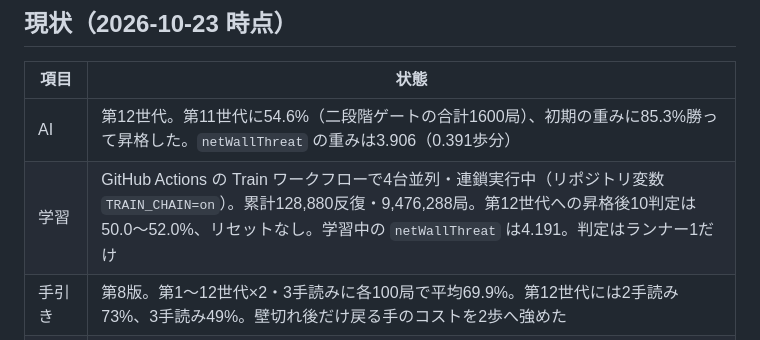
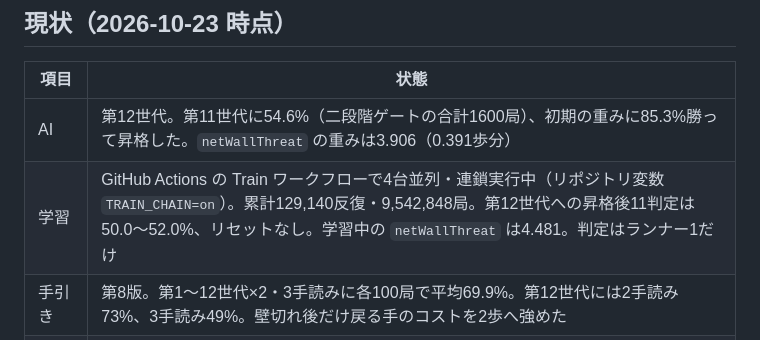
Before and after one commit to shimewtr/wall-race, a Markdown page: docs/roadmap.md, the part around the change. Rendered like a GitHub page.

```diff
--- a/docs/roadmap.md
+++ b/docs/roadmap.md
@@ -15,7 +15,7 @@ AI 学習の経緯と詳しい継続手順は [training.md](training.md) にま
 | 項目 | 状態 |
 | --- | --- |
 | AI | 第12世代。第11世代に54.6%（二段階ゲートの合計1600局）、初期の重みに85.3%勝って昇格した。`netWallThreat` の重みは3.906（0.391歩分） |
-| 学習 | GitHub Actions の Train ワークフローで4台並列・連鎖実行中（リポジトリ変数 `TRAIN_CHAIN=on`）。累計128,880反復・9,476,288局。第12世代への昇格後10判定は50.0〜52.0%、リセットなし。学習中の `netWallThreat` は4.191。判定はランナー1だけ |
+| 学習 | GitHub Actions の Train ワークフローで4台並列・連鎖実行中（リポジトリ変数 `TRAIN_CHAIN=on`）。累計129,140反復・9,542,848局。第12世代への昇格後11判定は50.0〜52.0%、リセットなし。学習中の `netWallThreat` は4.481。判定はランナー1だけ |
 | 手引き | 第8版。第1〜12世代×2・3手読みに各100局で平均69.9%。第12世代には2手読み73%、3手読み49%。壁切れ後だけ戻る手のコストを2歩へ強めた |
 | Web | https://shimewtr.github.io/wall-race/ 。学習で昇格すると自動更新。人間対AIは常に人間が手前。対戦形式・先後・強さはボタン選択、操作欄は固定して使用不可時だけ無効化。盤面上は左右の勝率表示、決着時は勝者色の `WIN` に切り替える。詳細数値はルールの前に表示 |
 
```
Also changed, not shown: docs/training.md (+2 -2 lines).
